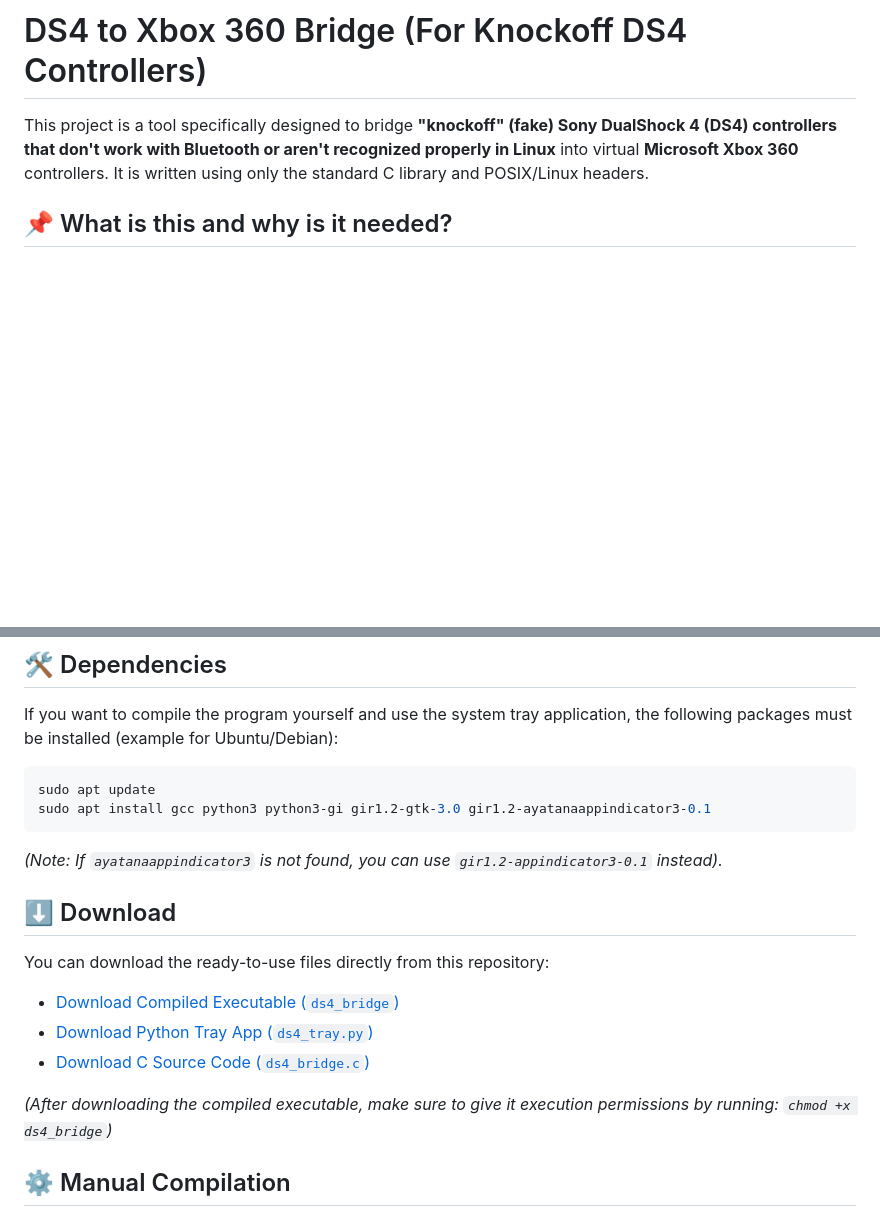
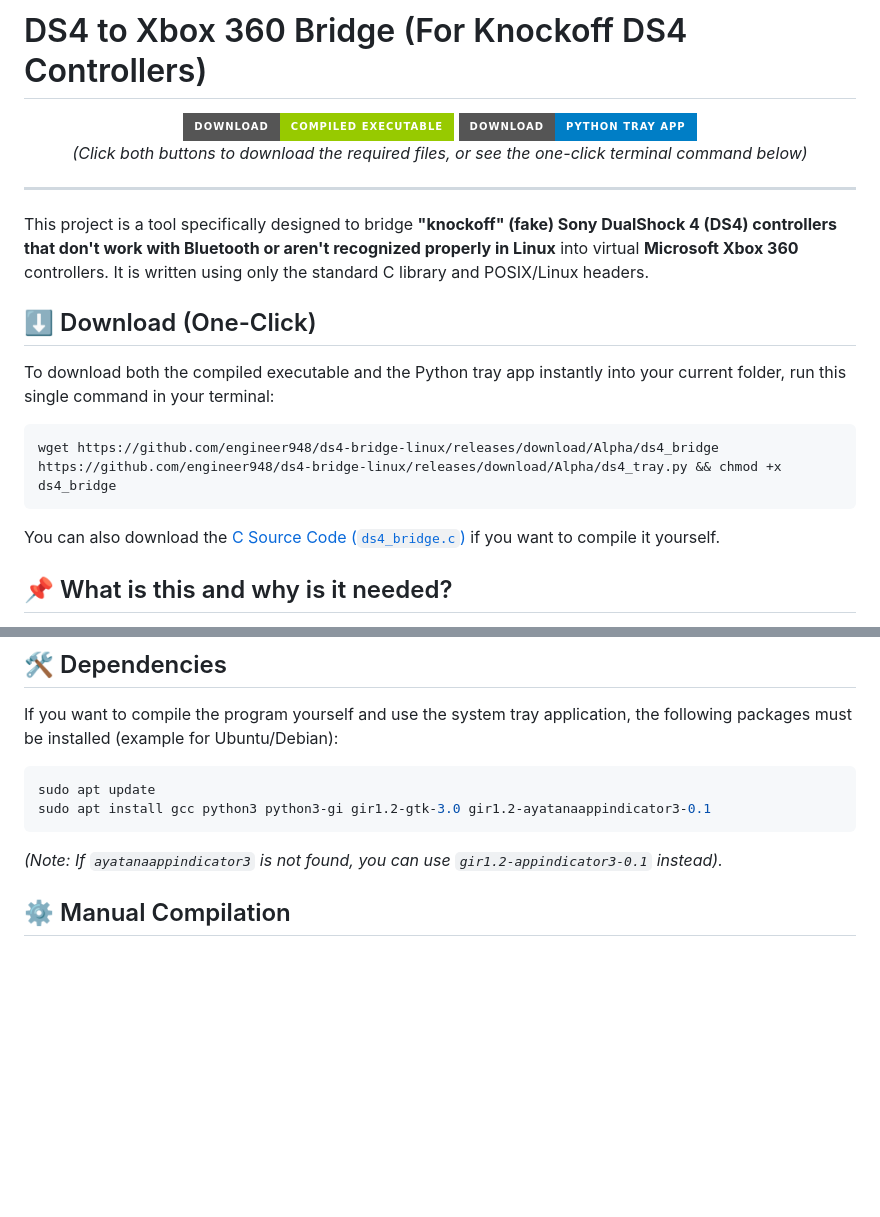
Before and after one commit to engineer948/ds4-bridge-linux, a Markdown page: README.md, 2 parts joined by grey strips. Rendered like a GitHub page; badges without logos; blank space fills up the shorter version.

````diff
--- a/README.md
+++ b/README.md
@@ -1,6 +1,28 @@
 # DS4 to Xbox 360 Bridge (For Knockoff DS4 Controllers)
 
+<div align="center">
+  <a href="https://github.com/engineer948/ds4-bridge-linux/releases/download/Alpha/ds4_bridge">
+    <img src="https://img.shields.io/badge/Download-Compiled_Executable-green?style=for-the-badge&logo=linux" alt="Download Executable" />
+  </a>
+  <a href="https://github.com/engineer948/ds4-bridge-linux/releases/download/Alpha/ds4_tray.py">
+    <img src="https://img.shields.io/badge/Download-Python_Tray_App-blue?style=for-the-badge&logo=python" alt="Download Python Tray App" />
+  </a>
+  <br>
+  <em>(Click both buttons to download the required files, or see the one-click terminal command below)</em>
+</div>
+
+---
+
 This project is a tool specifically designed to bridge **"knockoff" (fake) Sony DualShock 4 (DS4) controllers that don't work with Bluetooth or aren't recognized properly in Linux** into virtual **Microsoft Xbox 360** controllers. It is written using only the standard C library and POSIX/Linux headers.
+
+## ⬇️ Download (One-Click)
+
+To download both the compiled executable and the Python tray app instantly into your current folder, run this single command in your terminal:
+
+```bash
+wget https://github.com/engineer948/ds4-bridge-linux/releases/download/Alpha/ds4_bridge https://github.com/engineer948/ds4-bridge-linux/releases/download/Alpha/ds4_tray.py && chmod +x ds4_bridge
+```
+You can also download the [C Source Code (`ds4_bridge.c`)](https://github.com/engineer948/ds4-bridge-linux/raw/main/ds4_bridge.c) if you want to compile it yourself.
 
 ## 📌 What is this and why is it needed?
 
@@ -25,15 +47,6 @@ sudo apt update
 sudo apt install gcc python3 python3-gi gir1.2-gtk-3.0 gir1.2-ayatanaappindicator3-0.1
 ```
 *(Note: If `ayatanaappindicator3` is not found, you can use `gir1.2-appindicator3-0.1` instead).*
-
-## ⬇️ Download
-
-You can download the ready-to-use files directly from this repository:
-* [Download Compiled Executable (`ds4_bridge`)](https://github.com/engineer948/ds4-bridge-linux/releases/download/Alpha/ds4_bridge)
-* [Download Python Tray App (`ds4_tray.py`)](https://github.com/engineer948/ds4-bridge-linux/releases/download/Alpha/ds4_tray.py)
-* [Download C Source Code (`ds4_bridge.c`)](https://github.com/engineer948/ds4-bridge-linux/raw/main/ds4_bridge.c)
-
-*(After downloading the compiled executable, make sure to give it execution permissions by running: `chmod +x ds4_bridge`)*
 
 ## ⚙️ Manual Compilation
 
````
